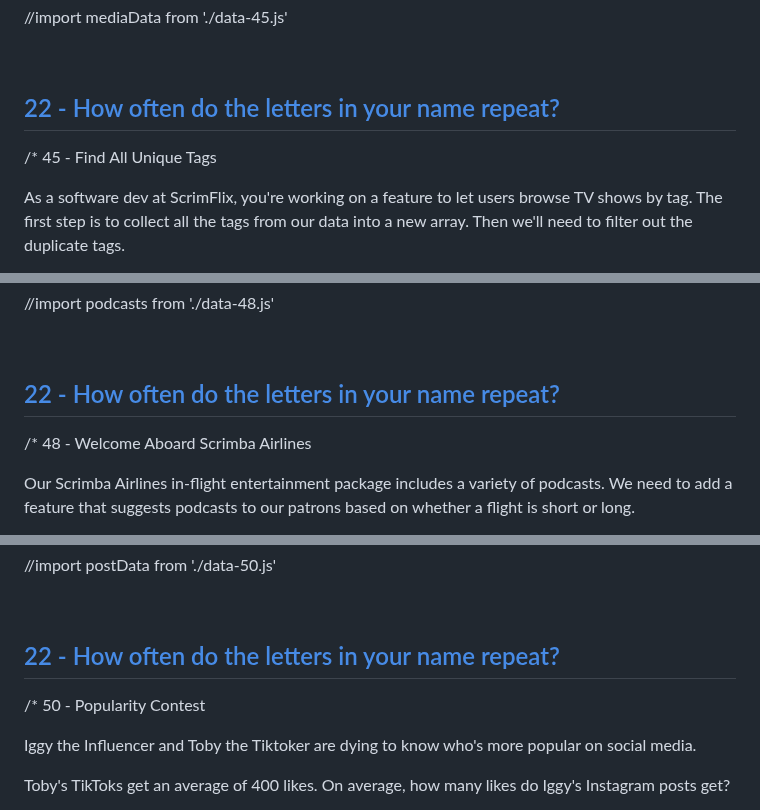
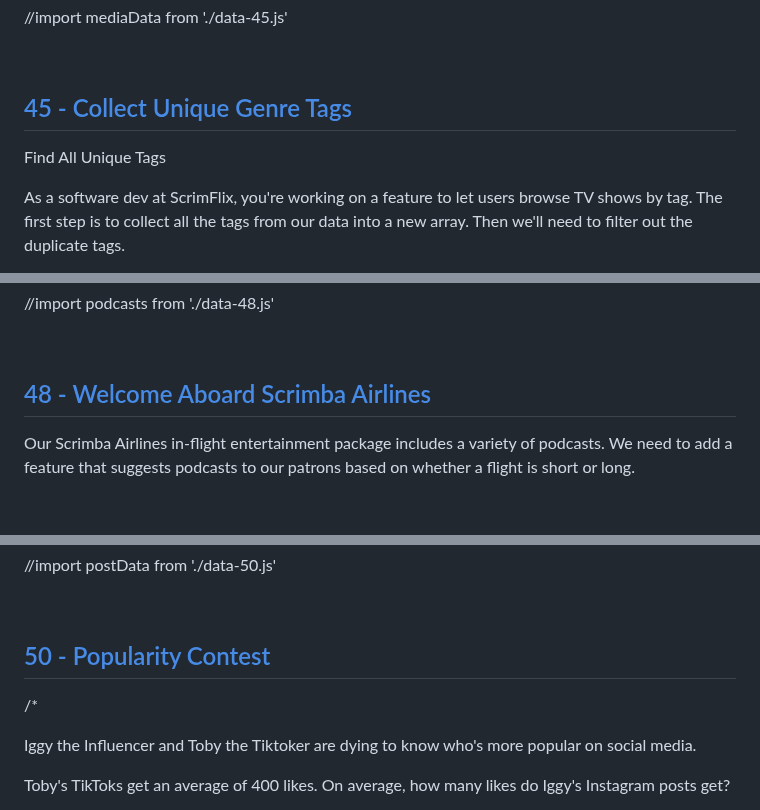
Before and after one commit to qserena/03-javascript-interview-challenges, a Markdown page: README.md, 3 parts joined by grey strips. GitHub-like rendering; blank space fills up the shorter version.

```diff
--- a/README.md
+++ b/README.md
@@ -746,8 +747,9 @@ Expected output: 9.97
 
 <br/>
 
-## [22 - How often do the letters in your name repeat?](./22/index.js)
-/\* 45 - Find All Unique Tags
+## [45 - Collect Unique Genre Tags](./45/index.js)
+
+Find All Unique Tags
 
 As a software dev at ScrimFlix, you're working on a feature
 to let users browse TV shows by tag. The first step is to collect all
@@ -802,8 +804,7 @@ Expected output:
 
 <br/>
 
-## [22 - How often do the letters in your name repeat?](./22/index.js)
-/\* 48 - Welcome Aboard Scrimba Airlines
+## [48 - Welcome Aboard Scrimba Airlines](./48/index.js)
 
 Our Scrimba Airlines in-flight entertainment package
 includes a variety of podcasts. We need to add a feature that suggests
@@ -849,8 +850,8 @@ each podcast to the console, like this:
 
 <br/>
 
-## [22 - How often do the letters in your name repeat?](./22/index.js)
-/\* 50 - Popularity Contest
+## [50 - Popularity Contest](./50/index.js)
+/\*
 
 Iggy the Influencer and Toby the Tiktoker are dying to know
 who's more popular on social media.
```
Also changed, not shown: other parts of README.md (+1 -0 lines).
